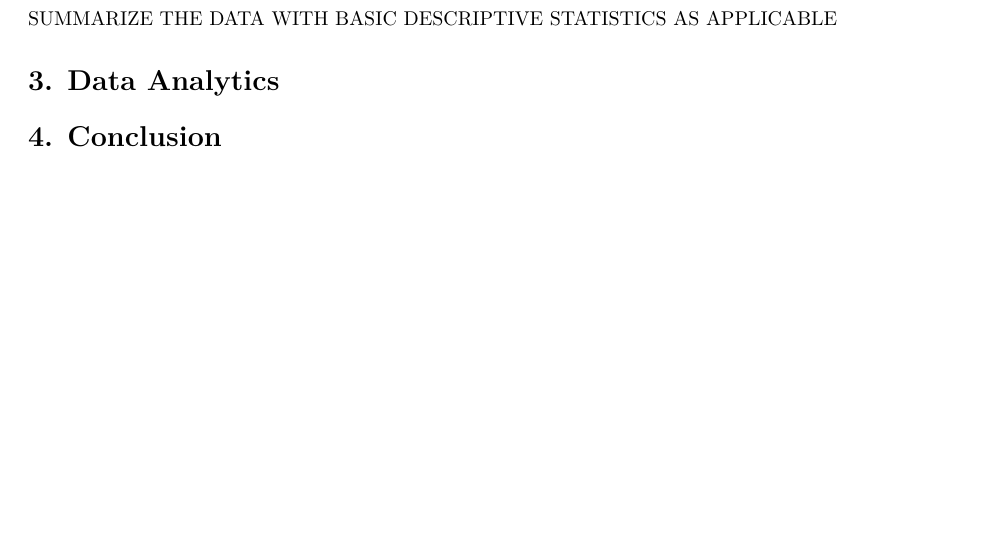
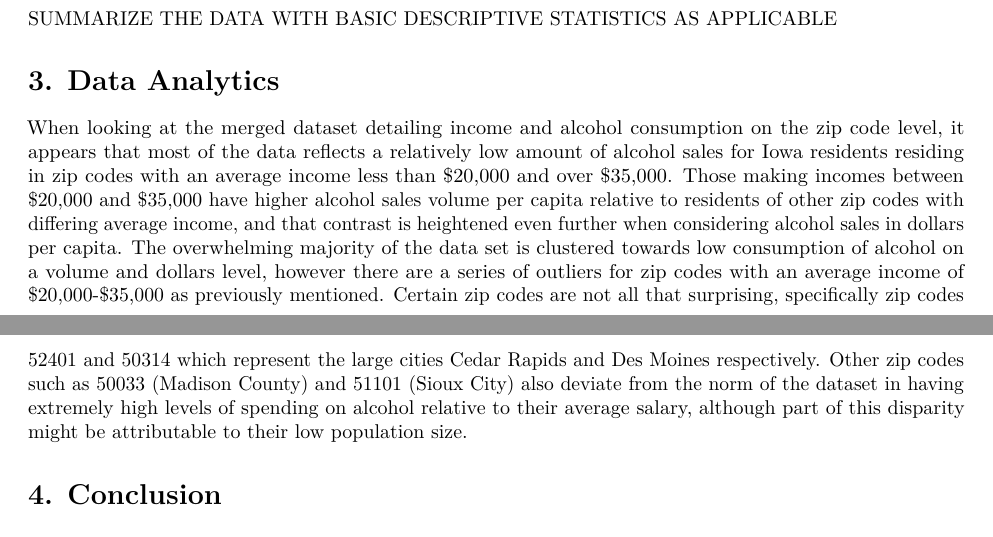
Before and after one commit to mikaelarl/SoftwareToolsProjectTeam3, an R Markdown document (Project Report.Rmd): part of the page before the commit and two parts of pages 1 and 2 of 2 after it, the two joined at a grey line, cut so that both start at the same text, the shorter picture padded with empty space. Rendered offline with R 4.5, knitr and Pandoc, then LaTeX, with nearby package versions.

Commit message:
Update Project Report.Rmd

```diff
--- a/Project Report.Rmd
+++ b/Project Report.Rmd
@@ -27,6 +27,9 @@ SUMMARIZE THE DATA WITH BASIC DESCRIPTIVE STATISTICS AS APPLICABLE
 
 # 3. Data Analytics
 
+When looking at the merged dataset detailing income and alcohol consumption on the zip code level, it appears that most of the data reflects a relatively low amount of alcohol sales for Iowa residents residing in zip codes with an average income less than $20,000 and over $35,000. Those making incomes between $20,000 and $35,000 have higher alcohol sales volume per capita relative to residents of other zip codes with differing average income, and that contrast is heightened even further when considering alcohol sales in dollars per capita. The overwhelming majority of the data set is clustered towards low consumption of alcohol on a volume and dollars level, however there are a series of outliers for zip codes with an average income of $20,000-$35,000 as previously mentioned. Certain zip codes are not all that surprising, specifically zip codes 52401 and 50314 which represent the large cities Cedar Rapids and Des Moines respectively. Other zip codes such as 50033 (Madison County) and 51101 (Sioux City) also deviate from the norm of the dataset in having extremely high levels of spending on alcohol relative to their average salary, although part of this disparity might be attributable to their low population size.
+
+
 # 4. Conclusion
 
 # 5. Policy Analytics
```
